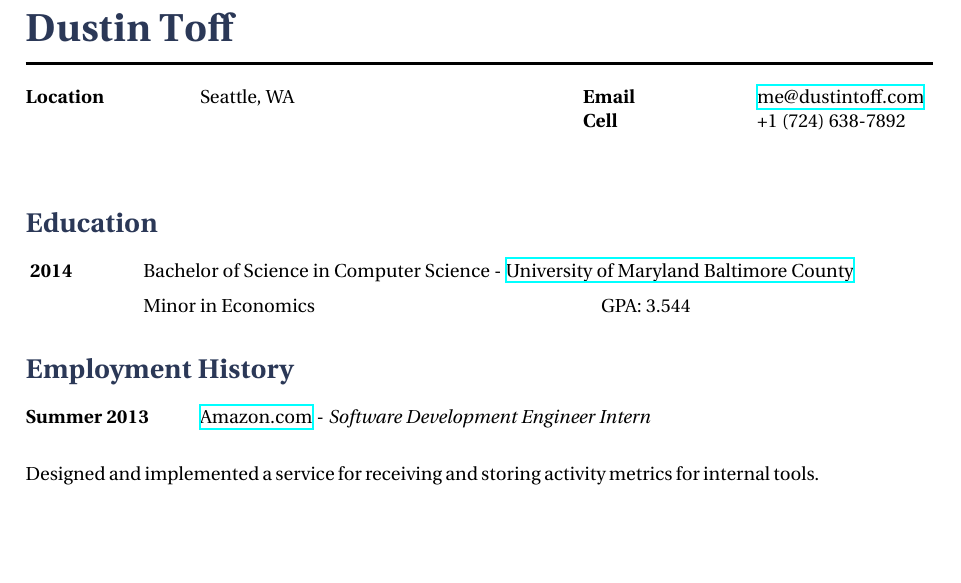
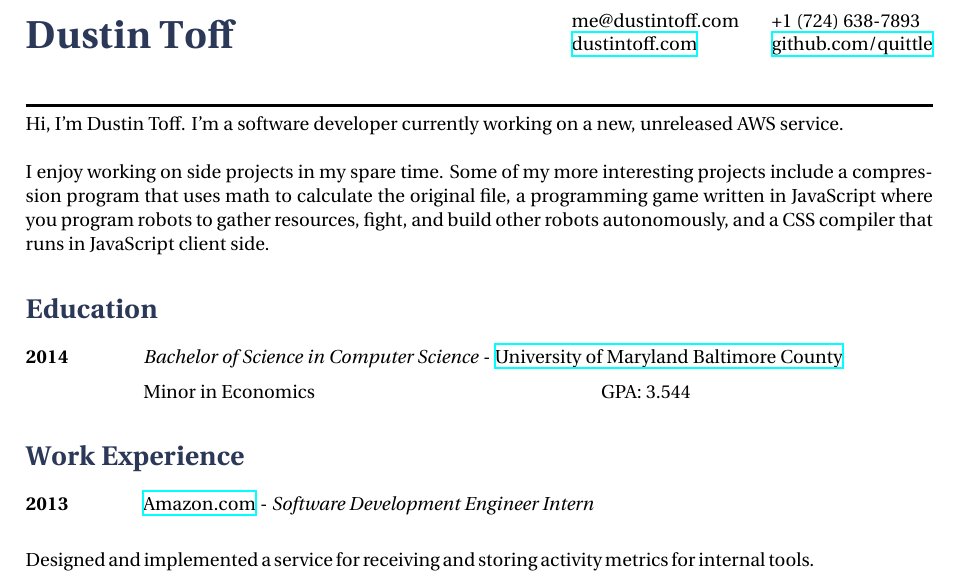
Before and after one commit to quittle/resume, a LaTeX document (src/main.tex, which reads src/content.tex, src/sections/employment.tex): part of page 1 of 2, cut so that both start at the same text, the shorter picture padded with empty space. Compiled offline with XeLaTeX.

Commit message:
Cleanup
* Migrated \title to \customHeader
* Fixed some styling of eduction and Work History
* Renamed Work Histry to Work Experience
* Updated personal text a little

```diff
--- a/src/content.tex
+++ b/src/content.tex
@@ -1,24 +1,45 @@
-\title [
-    first = Dustin,
-    middle = Robert,
-    last = Toff,
+% \title [
+%     first = Dustin,
+%     middle = Robert,
+%     last = Toff,
+% ]
+
+% \kill
+
+% \contactgroup [
+%     city = Seattle,
+%     state = WA,
+%     zipcode = 98109,
+%     email = me@dustintoff.com,
+%     phone = +1 (724) 638-7892
+% ]
+
+\customHeader [
+    firstName = Dustin,
+    lastName = Toff,
+    email = me@dustintoff.com,
+    phone = +1 (724) 638-7893,
+    website = dustintoff.com,
+    websiteLink = http://dustintoff.com,
+    githubUser = quittle,
 ]
 
-\kill
+% \kill
 
-\contactgroup [
-    city = Seattle,
-    state = WA,
-    zipcode = 98109,
-    email = me@dustintoff.com,
-    phone = +1 (724) 638-7892
-]
+% \subimport* {sections/} {personal}
 
-\input {sections/personal}
+% \input {sections/personalasdfkjasdl}
+
+% \sectionblock {Education} {\input {sections/personal}}
+\parbox {\textwidth} {
+    Hi, I'm Dustin Toff. I'm a software developer currently working on a new, unreleased AWS service.
+    \\~\\
+    I enjoy working on side projects in my spare time. Some of my more interesting projects include a compression program that uses math to calculate the original file, a programming game written in JavaScript where you program robots to gather resources, fight, and build other robots autonomously, and a CSS compiler that runs in JavaScript client side.
+}
 
 \sectionblock {Education} {\input {sections/education}}
 
-\sectionblock {Employment History} {\input {sections/employment}}
+\sectionblock {Work Experience} {\input {sections/employment}}
 
 \sectionblock {Personal Projects} {\input {sections/personal-projects}}
 
--- a/src/sections/employment.tex
+++ b/src/sections/employment.tex
@@ -1,23 +1,31 @@
 \job
-{Summer 2013} {}
+{2013} {}
 {Amazon.com} {https://amazon.com}
 {Software Development Engineer Intern}
-{Designed and implemented a service for receiving and storing activity metrics for internal tools.}
+{
+    Designed and implemented a service for receiving and storing activity metrics for internal tools.
+}
 
 \job
 {2014} {2016}
 {AWS Silk} {http://docs.aws.amazon.com/silk/latest/developerguide/introduction.html}
 {Software Development Engineer I-II}
-{Designed and built customer facing features, viewed millions of times a day, for the Silk browser.}
+{
+    Designed and built customer facing features, viewed millions of times a day, for the Silk browser.
+}
 
 \job
 {2016} {2017}
 {Amazon Shopping App} {https://amazon.com/gp/feature.html?docId=1000625601}
 {Software Development Engineer II}
-{During my time on the shopping app team I dug into the Gradle build system and the ecosystem of custom plugins and build scripts within Amazon spanning hundreds of code repositories. After a deep investigation of much code, both internal and external, I worked my way through upgrading much of the internal tooling to the latest versions of the public build tools. While this work was frustrating at times, it was extremely rewarding to know how many other developers would benefit from my learnings through reduced build complexity and duration as well as increased understanding of how the build works through new documentation and internally recorded talks. Since leaving this team, I have maintained contact with engineers and have aided the internal build tooling team ramp up an engineer dedicated full time to the types of tasks I was working on.}
+{
+    During my time on the shopping app team I dug into the Gradle build system and the ecosystem of custom plugins and build scripts within Amazon spanning hundreds of code repositories. After a deep investigation of much code, both internal and external, I worked my way through upgrading much of the internal tooling to the latest versions of the public build tools. While this work was frustrating at times, it was extremely rewarding to know how many other developers would benefit from my learnings through reduced build complexity and duration as well as increased understanding of how the build works through new documentation and internally recorded talks. Since leaving this team, I have maintained contact with engineers and have aided the internal build tooling team ramp up an engineer dedicated full time to the types of tasks I was working on.
+}
 
 \job
 {2017} {Present}
 {AWS} {https://aws.amazon.com}
 {Software Development Engineer II}
-{After my stint in the Shopping App org, I was tapped to join a new AWS service (currently unreleased) right at the beginning. Since then I have been leading feature investigations and architecture designs, building critical components, and scaling many different facets of the service with my colleagues. After going in with little domain expertise, I have learned many new technical skills and developed a more comprehensive background.}
+{
+    After my stint in the Shopping App org, I was tapped to join a new AWS service (currently unreleased) right at the beginning. Since then I have been leading feature investigations and architecture designs, building critical components, and scaling many different facets of the service with my colleagues. After going in with little domain expertise, I have learned many new technical skills and developed a more comprehensive background.
+}
```
Also changed, not shown: src/packages.tex (+8 -7 lines), src/sections/education.tex (+2 -1 lines), src/sections/personal.tex (+5 -3 lines), src/structure.tex (+10 -0 lines), src/style.tex (+29 -5 lines).
